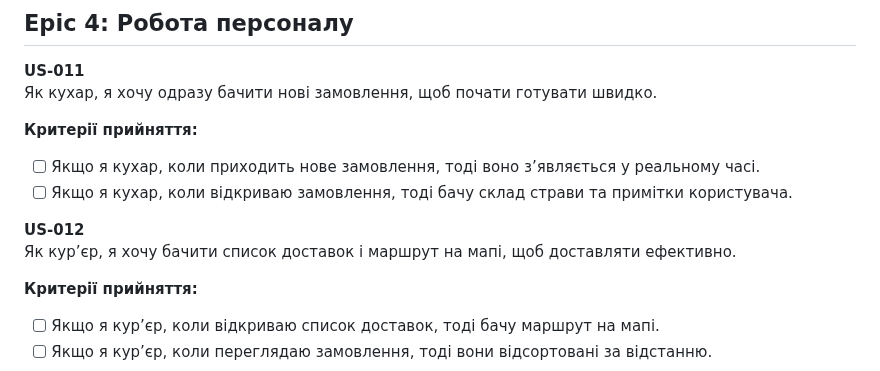
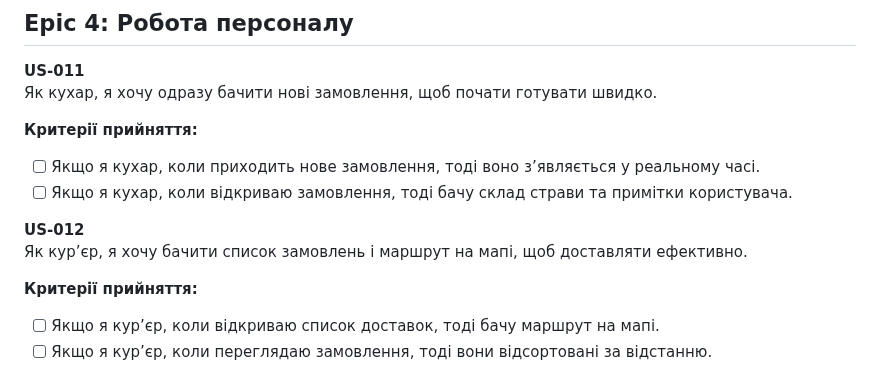
Before and after one commit to ukma-cs-ssdm-2025/punkcoders, a Markdown page: user-stories.md, the part around the change. Rendered like a GitHub page.

```diff
--- a/user-stories.md
+++ b/user-stories.md
@@ -96,7 +96,7 @@
 - [ ] Якщо я кухар, коли відкриваю замовлення, тоді бачу склад страви та примітки користувача.
 
 **US-012**
-Як кур’єр, я хочу бачити список доставок і маршрут на мапі, щоб доставляти ефективно.
+Як кур’єр, я хочу бачити список замовлень і маршрут на мапі, щоб доставляти ефективно.
 
 **Критерії прийняття:**
 - [ ] Якщо я кур’єр, коли відкриваю список доставок, тоді бачу маршрут на мапі.
```
